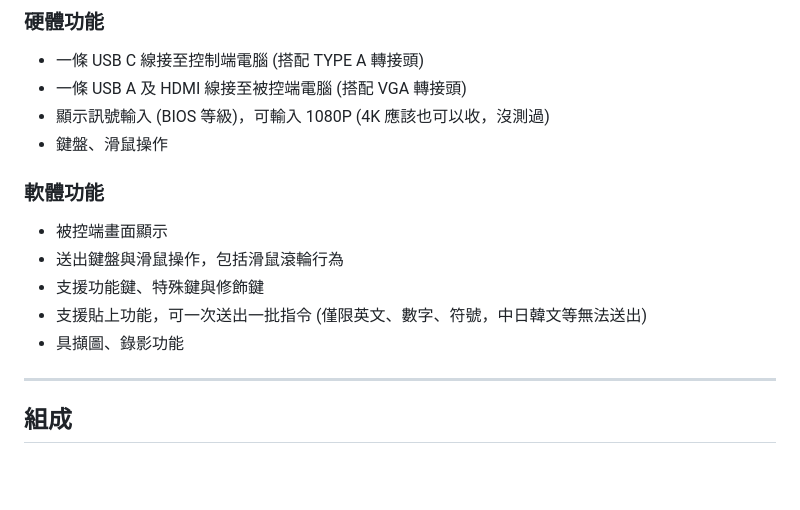
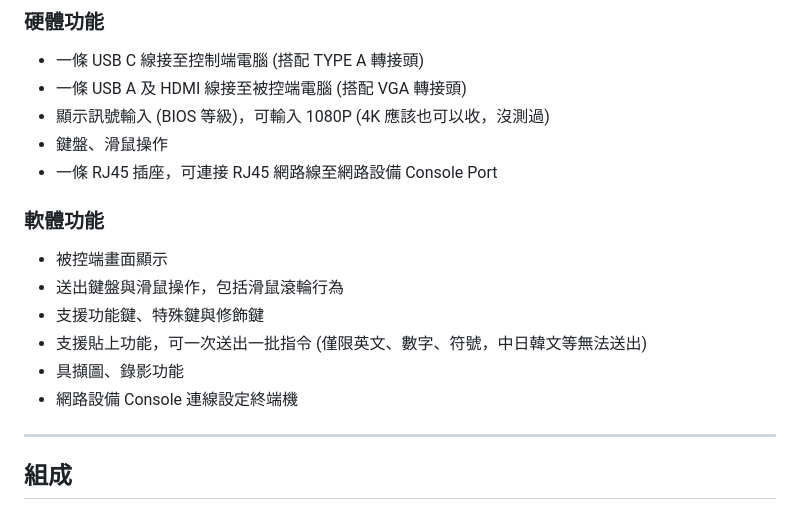
Before and after one commit to jasoncheng7115/JTUSBKVM, a Markdown page: README.md, the part around the change. Rendered like a GitHub page; blank space fills up the shorter version.

```diff
--- a/README.md
+++ b/README.md
@@ -25,6 +25,7 @@
 * 一條 USB A 及 HDMI 線接至被控端電腦 (搭配 VGA 轉接頭)
 * 顯示訊號輸入 (BIOS 等級)，可輸入 1080P (4K 應該也可以收，沒測過)
 * 鍵盤、滑鼠操作
+* 一條 RJ45 插座，可連接 RJ45 網路線至網路設備 Console Port
 
 ### 軟體功能
 * 被控端畫面顯示
@@ -32,6 +33,7 @@
 * 支援功能鍵、特殊鍵與修飾鍵
 * 支援貼上功能，可一次送出一批指令 (僅限英文、數字、符號，中日韓文等無法送出)
 * 具擷圖、錄影功能
+* 網路設備 Console 連線設定終端機
 
 ---
 
```
